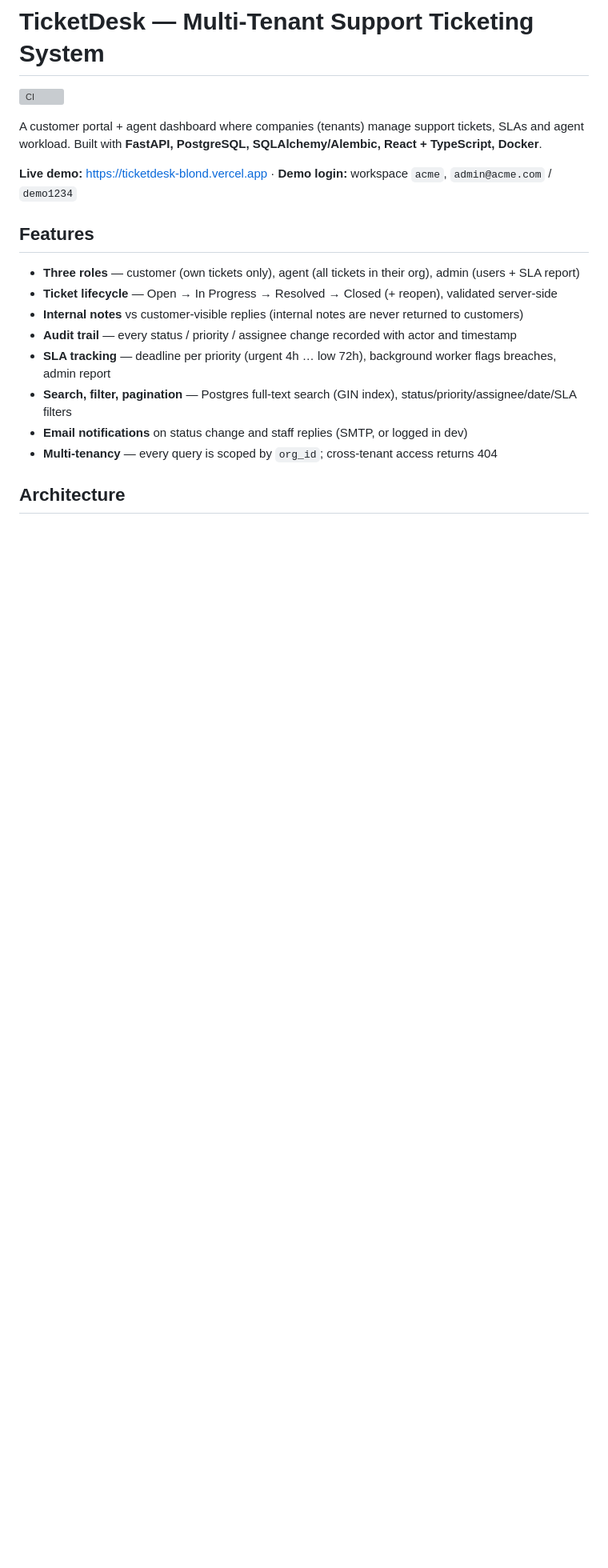
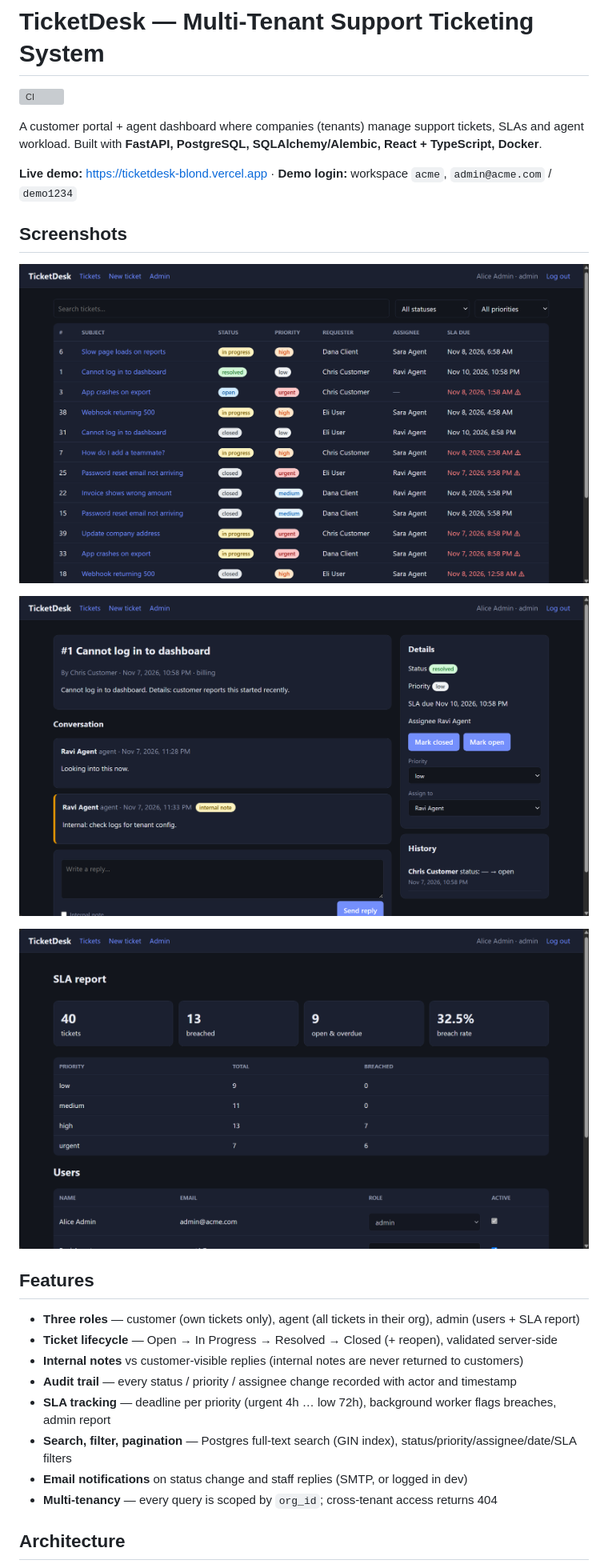
Before and after one commit to Unispectrus/ticketdesk, a Markdown page: README (1).md, the part around the change. Shown at 80% size. Drawn GitHub-style; pictures changed too: docs/admin.png (added), docs/detail.png (added), docs/tickets.png (added); blank space fills up the shorter version; grey boxes are pictures that could not be loaded.

Commit message:
Add screenshots to README

```diff
--- a/README.md
+++ b/README (1).md
@@ -6,6 +6,14 @@ A customer portal + agent dashboard where companies (tenants) manage support tic
 Built with **FastAPI, PostgreSQL, SQLAlchemy/Alembic, React + TypeScript, Docker**.
 
 **Live demo:** https://ticketdesk-blond.vercel.app · **Demo login:** workspace `acme`, `admin@acme.com` / `demo1234`
+
+## Screenshots
+
+![Ticket list](docs/tickets.png)
+
+![Ticket detail](docs/detail.png)
+
+![Admin dashboard](docs/admin.png)
 
 ## Features
 - **Three roles** — customer (own tickets only), agent (all tickets in their org), admin (users + SLA report)
```
